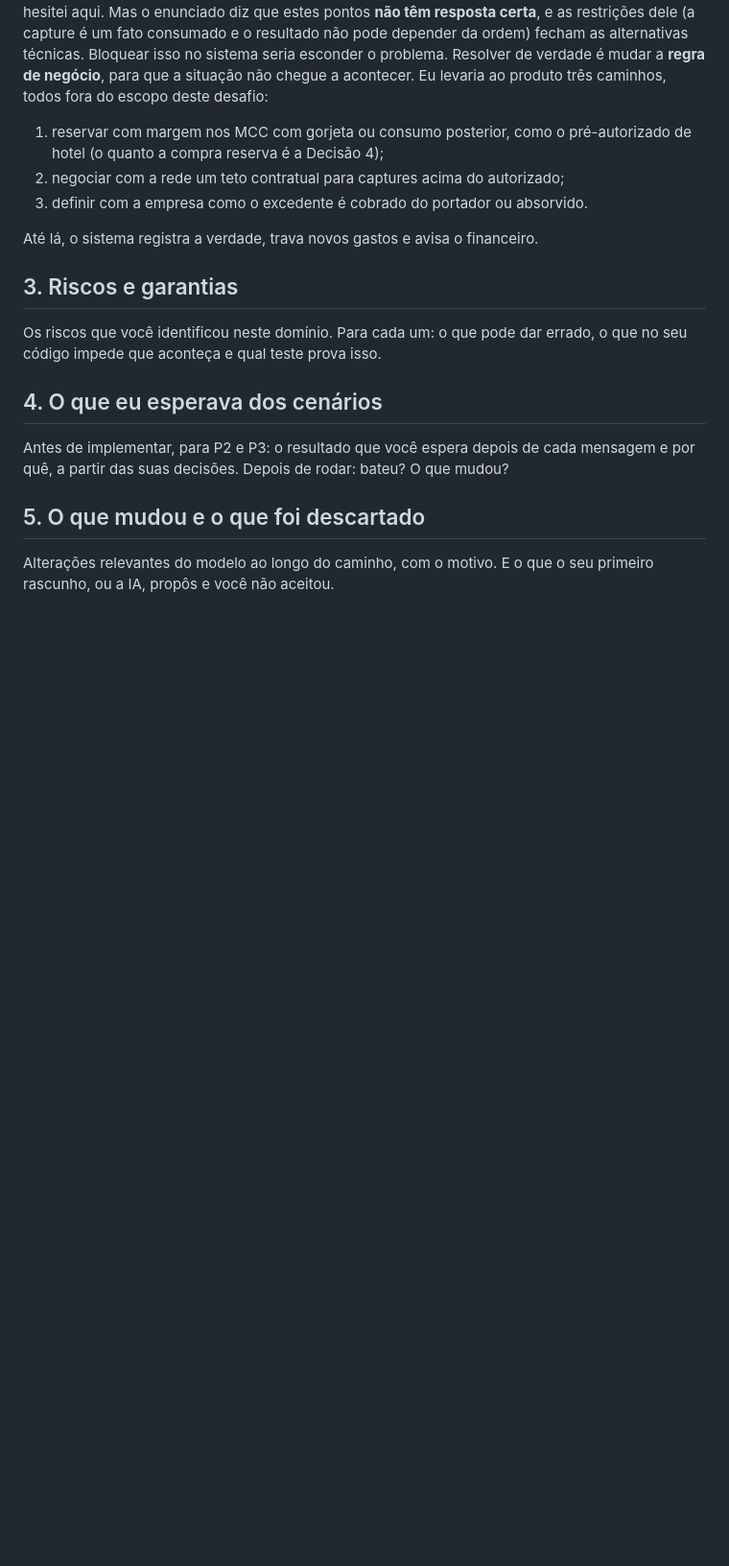
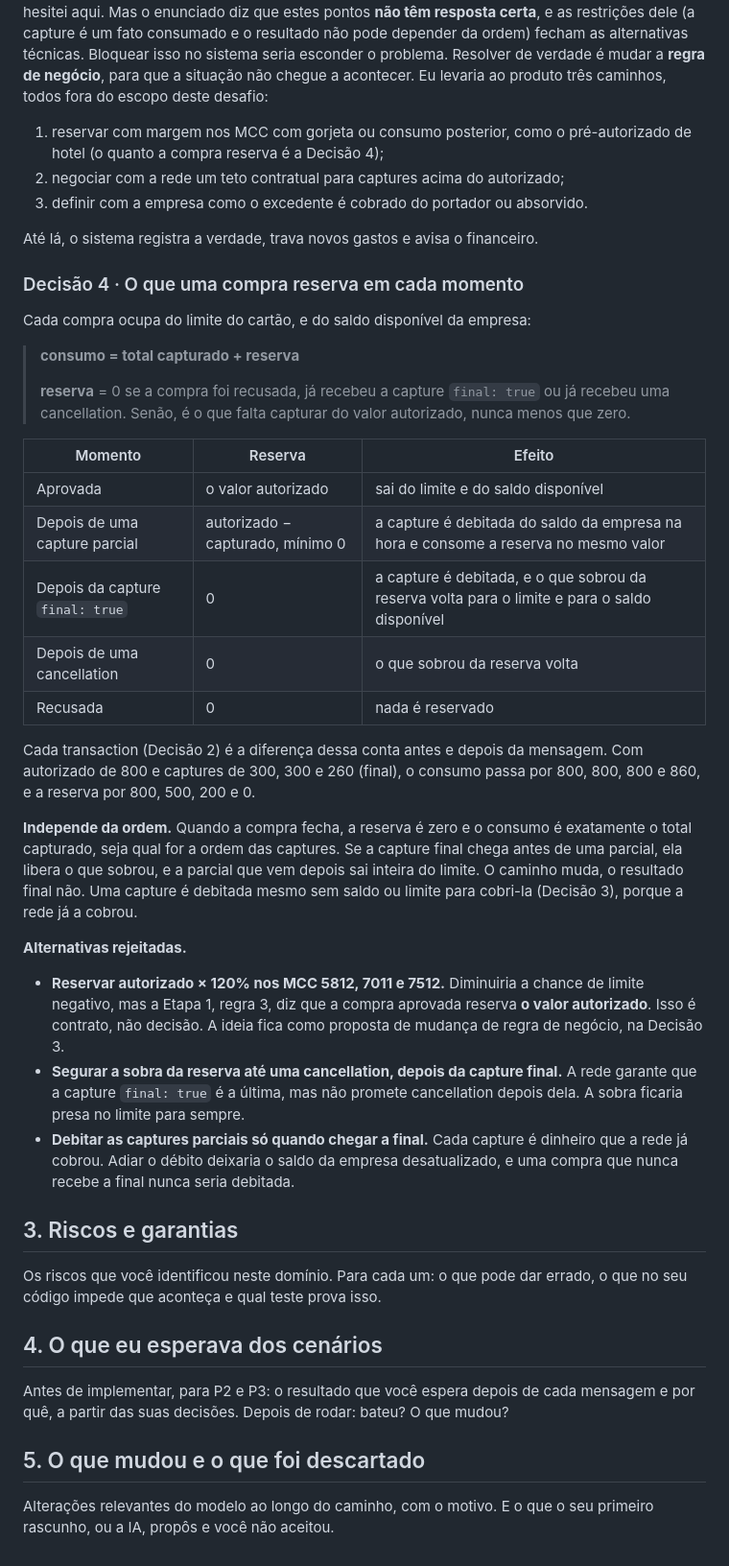
Before and after one commit to Gabrielvsiqueira/3pontos-fullstack-test, a Markdown page: MODEL.md, the part around the change. Shown at 96% size. Rendered like a GitHub page; blank space fills up the shorter version.

Commit message:
docs(model): define purchase holds at each stage
Decision 4: a purchase consumes captured total + hold, where hold is
zero once the purchase is declined, finally captured or cancelled,
and otherwise what is left to capture of the authorized amount.

- approved: holds the authorized amount (stage 1, rule 3)
- partial capture: debited right away, consumes the hold
- final capture: debited, remaining hold is released
- cancellation: remaining hold is released

Each transaction is the difference of that formula before and after
the message, so once a purchase closes it consumes exactly what was
captured, whatever the arrival order of its captures.

Rejected: holding authorized x 120% on margin MCCs (breaks stage 1,
rule 3), keeping the leftover hold until a cancellation (the network
never promises one after the final capture) and debiting partial
captures only on the final one (balance would lag behind real money).

```diff
--- a/MODEL.md
+++ b/MODEL.md
@@ -196,6 +196,32 @@ O cartão fica travado até o mês seguinte, ou a empresa até um novo depósito
 
 Até lá, o sistema registra a verdade, trava novos gastos e avisa o financeiro.
 
+### Decisão 4 · O que uma compra reserva em cada momento
+
+Cada compra ocupa do limite do cartão, e do saldo disponível da empresa:
+
+> **consumo = total capturado + reserva**
+>
+> **reserva** = 0 se a compra foi recusada, já recebeu a capture `final: true` ou já recebeu uma cancellation. Senão, é o que falta capturar do valor autorizado, nunca menos que zero.
+
+| Momento | Reserva | Efeito |
+|---|---|---|
+| Aprovada | o valor autorizado | sai do limite e do saldo disponível |
+| Depois de uma capture parcial | autorizado − capturado, mínimo 0 | a capture é debitada do saldo da empresa na hora e consome a reserva no mesmo valor |
+| Depois da capture `final: true` | 0 | a capture é debitada, e o que sobrou da reserva volta para o limite e para o saldo disponível |
+| Depois de uma cancellation | 0 | o que sobrou da reserva volta |
+| Recusada | 0 | nada é reservado |
+
+Cada transaction (Decisão 2) é a diferença dessa conta antes e depois da mensagem. Com autorizado de 800 e captures de 300, 300 e 260 (final), o consumo passa por 800, 800, 800 e 860, e a reserva por 800, 500, 200 e 0.
+
+**Independe da ordem.** Quando a compra fecha, a reserva é zero e o consumo é exatamente o total capturado, seja qual for a ordem das captures. Se a capture final chega antes de uma parcial, ela libera o que sobrou, e a parcial que vem depois sai inteira do limite. O caminho muda, o resultado final não. Uma capture é debitada mesmo sem saldo ou limite para cobri-la (Decisão 3), porque a rede já a cobrou.
+
+**Alternativas rejeitadas.**
+
+- **Reservar autorizado × 120% nos MCC 5812, 7011 e 7512.** Diminuiria a chance de limite negativo, mas a Etapa 1, regra 3, diz que a compra aprovada reserva **o valor autorizado**. Isso é contrato, não decisão. A ideia fica como proposta de mudança de regra de negócio, na Decisão 3.
+- **Segurar a sobra da reserva até uma cancellation, depois da capture final.** A rede garante que a capture `final: true` é a última, mas não promete cancellation depois dela. A sobra ficaria presa no limite para sempre.
+- **Debitar as captures parciais só quando chegar a final.** Cada capture é dinheiro que a rede já cobrou. Adiar o débito deixaria o saldo da empresa desatualizado, e uma compra que nunca recebe a final nunca seria debitada.
+
 ## 3. Riscos e garantias
 
 Os riscos que você identificou neste domínio. Para cada um: o que pode dar errado, o que no seu código impede que aconteça e qual teste prova isso.
```
